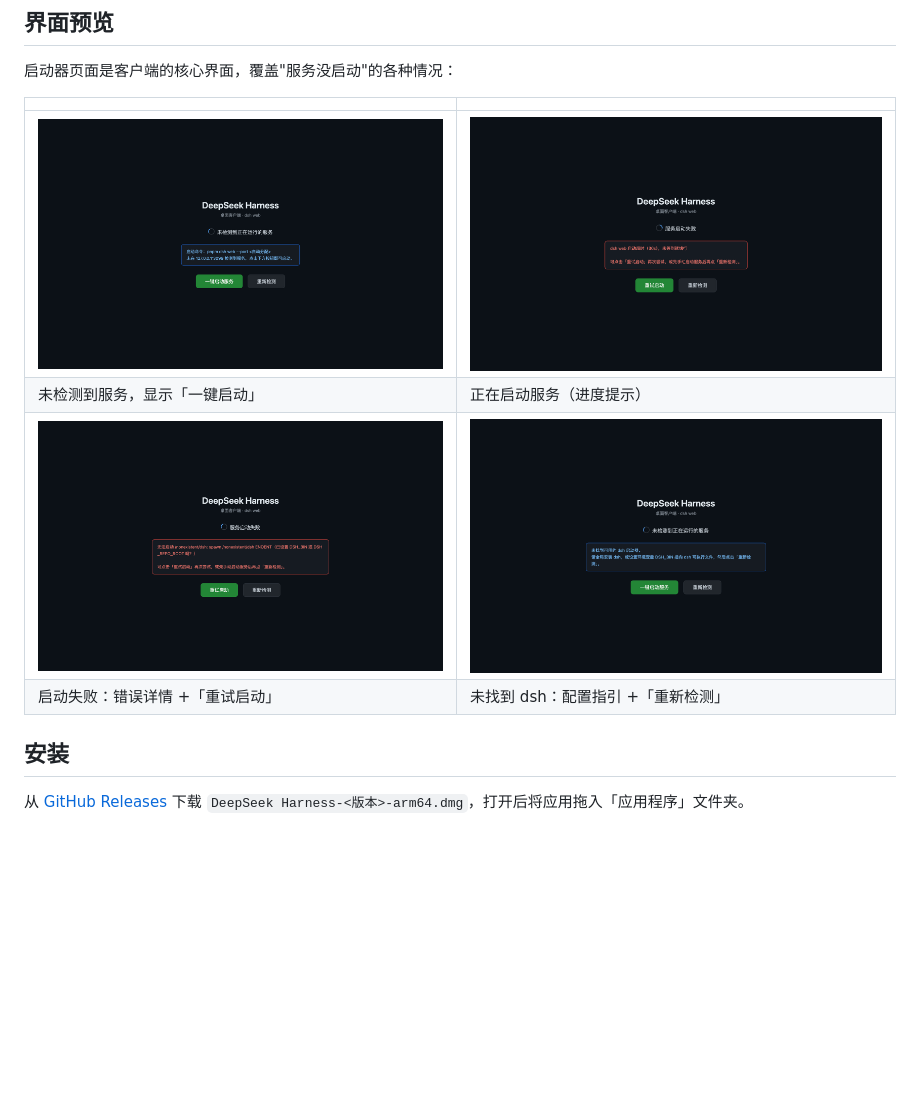
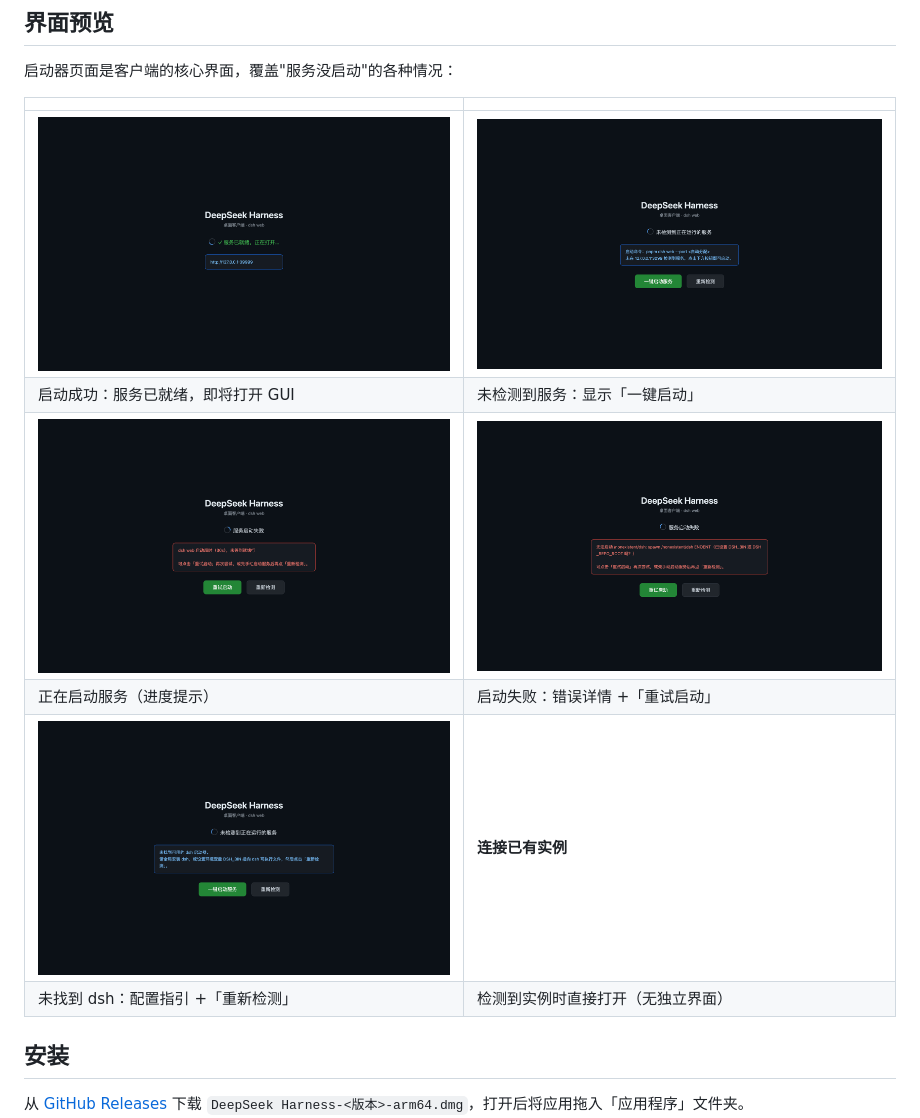
Before and after one commit to kimirong/deepseek-harness-desktop, a Markdown page: README.md, the part around the change. Drawn GitHub-style; pictures changed too: assets/screenshot-success.png (added); blank space fills up the shorter version.

```diff
--- a/README.md
+++ b/README.md
@@ -23,10 +23,12 @@ DeepSeek Harness Desktop 是一个 Electron 桌面壳。它不重新实现任何
 
 | | |
 |---|---|
-| ![未检测到服务：一键启动](assets/screenshot-boot.png) | ![正在启动服务](assets/screenshot-starting.png) |
-| 未检测到服务，显示「一键启动」 | 正在启动服务（进度提示） |
-| ![启动失败：错误详情与重试](assets/screenshot-error.png) | ![未找到 dsh：配置指引](assets/screenshot-nolauncher.png) |
-| 启动失败：错误详情 +「重试启动」 | 未找到 dsh：配置指引 +「重新检测」 |
+| ![启动成功：服务已就绪](assets/screenshot-success.png) | ![未检测到服务：一键启动](assets/screenshot-boot.png) |
+| 启动成功：服务已就绪，即将打开 GUI | 未检测到服务：显示「一键启动」 |
+| ![正在启动服务](assets/screenshot-starting.png) | ![启动失败：错误详情与重试](assets/screenshot-error.png) |
+| 正在启动服务（进度提示） | 启动失败：错误详情 +「重试启动」 |
+| ![未找到 dsh：配置指引](assets/screenshot-nolauncher.png) | **连接已有实例** |
+| 未找到 dsh：配置指引 +「重新检测」 | 检测到实例时直接打开（无独立界面） |
 
 ## 安装
 
```
Also changed, not shown: README.en.md (+6 -4 lines), 3 other files.
